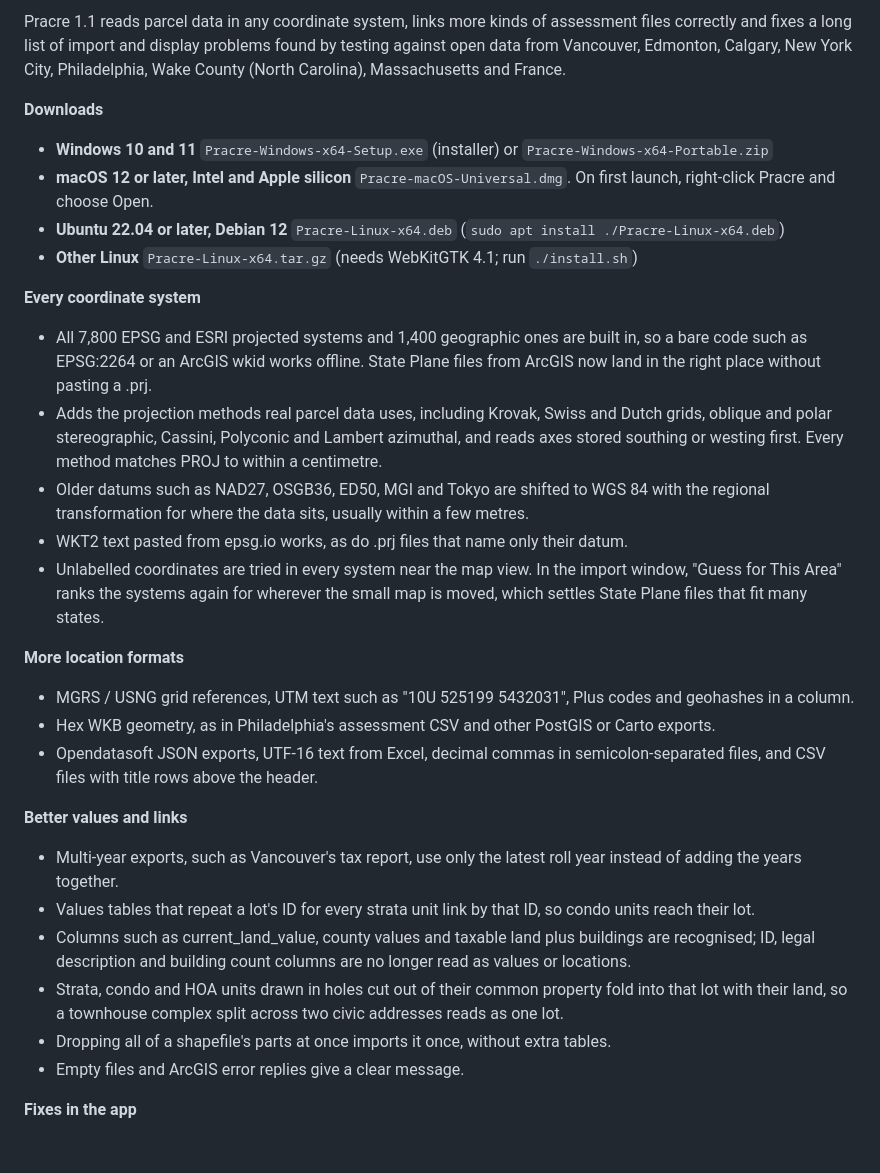
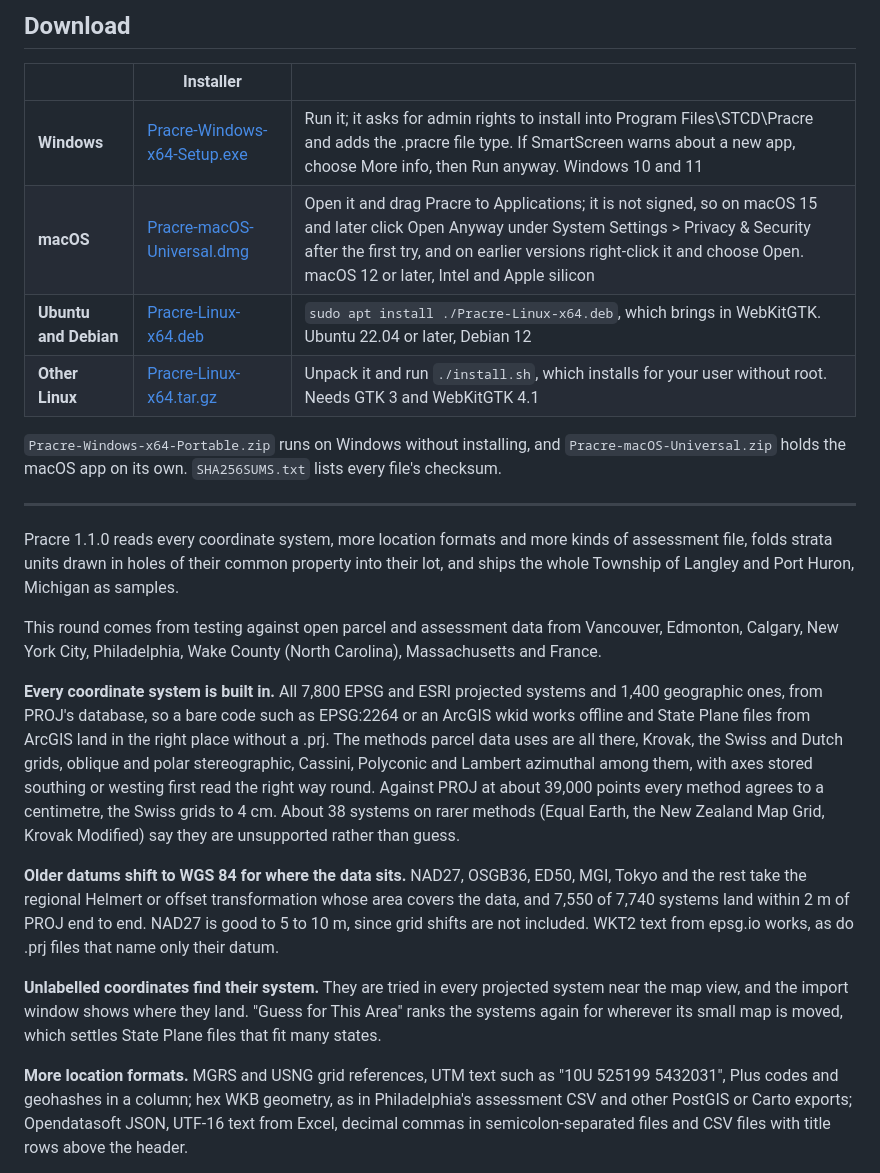
Before and after one commit to strongtowns/Pracre, a Markdown page: docs/releases/v1.1.0.md, the part around one of its changes. Drawn GitHub-style; blank space fills up the shorter version.

Commit message:
1.1.0 release notes with a download table and direct installer links

```diff
--- a/docs/releases/v1.1.0.md
+++ b/docs/releases/v1.1.0.md
@@ -1,34 +1,25 @@
-Pracre 1.1 reads parcel data in any coordinate system, links more kinds of assessment files correctly and fixes a long list of import and display problems found by testing against open data from Vancouver, Edmonton, Calgary, New York City, Philadelphia, Wake County (North Carolina), Massachusetts and France.
+## Download
 
-**Downloads**
+| | Installer | |
+|---|---|---|
+| **Windows** | [Pracre-Windows-x64-Setup.exe](https://github.com/strongtowns/Pracre/releases/download/v1.1.0/Pracre-Windows-x64-Setup.exe) | Run it; it asks for admin rights to install into Program Files\STCD\Pracre and adds the .pracre file type. If SmartScreen warns about a new app, choose More info, then Run anyway. Windows 10 and 11 |
+| **macOS** | [Pracre-macOS-Universal.dmg](https://github.com/strongtowns/Pracre/releases/download/v1.1.0/Pracre-macOS-Universal.dmg) | Open it and drag Pracre to Applications; it is not signed, so on macOS 15 and later click Open Anyway under System Settings > Privacy & Security after the first try, and on earlier versions right-click it and choose Open. macOS 12 or later, Intel and Apple silicon |
+| **Ubuntu and Debian** | [Pracre-Linux-x64.deb](https://github.com/strongtowns/Pracre/releases/download/v1.1.0/Pracre-Linux-x64.deb) | `sudo apt install ./Pracre-Linux-x64.deb`, which brings in WebKitGTK. Ubuntu 22.04 or later, Debian 12 |
+| **Other Linux** | [Pracre-Linux-x64.tar.gz](https://github.com/strongtowns/Pracre/releases/download/v1.1.0/Pracre-Linux-x64.tar.gz) | Unpack it and run `./install.sh`, which installs for your user without root. Needs GTK 3 and WebKitGTK 4.1 |
 
-- **Windows 10 and 11** `Pracre-Windows-x64-Setup.exe` (installer) or `Pracre-Windows-x64-Portable.zip`
-- **macOS 12 or later, Intel and Apple silicon** `Pracre-macOS-Universal.dmg`. On first launch, right-click Pracre and choose Open.
-- **Ubuntu 22.04 or later, Debian 12** `Pracre-Linux-x64.deb` (`sudo apt install ./Pracre-Linux-x64.deb`)
-- **Other Linux** `Pracre-Linux-x64.tar.gz` (needs WebKitGTK 4.1; run `./install.sh`)
+`Pracre-Windows-x64-Portable.zip` runs on Windows without installing, and `Pracre-macOS-Universal.zip` holds the macOS app on its own. `SHA256SUMS.txt` lists every file's checksum.
 
-**Every coordinate system**
+---
 
-- All 7,800 EPSG and ESRI projected systems and 1,400 geographic ones are built in, so a bare code such as EPSG:2264 or an ArcGIS wkid works offline. State Plane files from ArcGIS now land in the right place without pasting a .prj.
-- Adds the projection methods real parcel data uses, including Krovak, Swiss and Dutch grids, oblique and polar stereographic, Cassini, Polyconic and Lambert azimuthal, and reads axes stored southing or westing first. Every method matches PROJ to within a centimetre.
-- Older datums such as NAD27, OSGB36, ED50, MGI and Tokyo are shifted to WGS 84 with the regional transformation for where the data sits, usually within a few metres.
-- WKT2 text pasted from epsg.io works, as do .prj files that name only their datum.
-- Unlabelled coordinates are tried in every system near the map view. In the import window, "Guess for This Area" ranks the systems again for wherever the small map is moved, which settles State Plane files that fit many states.
+Pracre 1.1.0 reads every coordinate system, more location formats and more kinds of assessment file, folds strata units drawn in holes of their common property into their lot, and ships the whole Township of Langley and Port Huron, Michigan as samples.
 
-**More location formats**
+This round comes from testing against open parcel and assessment data from Vancouver, Edmonton, Calgary, New York City, Philadelphia, Wake County (North Carolina), Massachusetts and France.
 
-- MGRS / USNG grid references, UTM text such as "10U 525199 5432031", Plus codes and geohashes in a column.
-- Hex WKB geometry, as in Philadelphia's assessment CSV and other PostGIS or Carto exports.
-- Opendatasoft JSON exports, UTF-16 text from Excel, decimal commas in semicolon-separated files, and CSV files with title rows above the header.
+**Every coordinate system is built in.** All 7,800 EPSG and ESRI projected systems and 1,400 geographic ones, from PROJ's database, so a bare code such as EPSG:2264 or an ArcGIS wkid works offline and State Plane files from ArcGIS land in the right place without a .prj. The methods parcel data uses are all there, Krovak, the Swiss and Dutch grids, oblique and polar stereographic, Cassini, Polyconic and Lambert azimuthal among them, with axes stored southing or westing first read the right way round. Against PROJ at about 39,000 points every method agrees to a centimetre, the Swiss grids to 4 cm. About 38 systems on rarer methods (Equal Earth, the New Zealand Map Grid, Krovak Modified) say they are unsupported rather than guess.
 
-**Better values and links**
+**Older datums shift to WGS 84 for where the data sits.** NAD27, OSGB36, ED50, MGI, Tokyo and the rest take the regional Helmert or offset transformation whose area covers the data, and 7,550 of 7,740 systems land within 2 m of PROJ end to end. NAD27 is good to 5 to 10 m, since grid shifts are not included. WKT2 text from epsg.io works, as do .prj files that name only their datum.
 
-- Multi-year exports, such as Vancouver's tax report, use only the latest roll year instead of adding the years together.
-- Values tables that repeat a lot's ID for every strata unit link by that ID, so condo units reach their lot.
-- Columns such as current_land_value, county values and taxable land plus buildings are recognised; ID, legal description and building count columns are no longer read as values or locations.
-- Strata, condo and HOA units drawn in holes cut out of their common property fold into that lot with their land, so a townhouse complex split across two civic addresses reads as one lot.
-- Dropping all of a shapefile's parts at once imports it once, without extra tables.
-- Empty files and ArcGIS error replies give a clear message.
+**Unlabelled coordinates find their system.** They are tried in every projected system near the map view, and the import window shows where they land. "Guess for This Area" ranks the systems again for wherever its small map is moved, which settles State Plane files that fit many states.
 
-**Fixes in the app**
+**More location formats.** MGRS and USNG grid references, UTM text such as "10U 525199 5432031", Plus codes and geohashes in a column; hex WKB geometry, as in Philadelphia's assessment CSV and other PostGIS or Carto exports; Opendatasoft JSON, UTF-16 text from Excel, decimal commas in semicolon-separated files and CSV files with title rows above the header.
 
```
Also changed, not shown: other parts of docs/releases/v1.1.0.md (+13 -10 lines).
